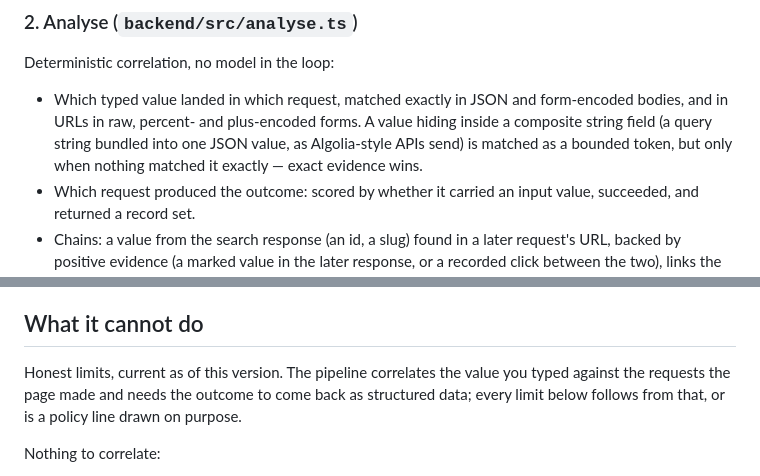
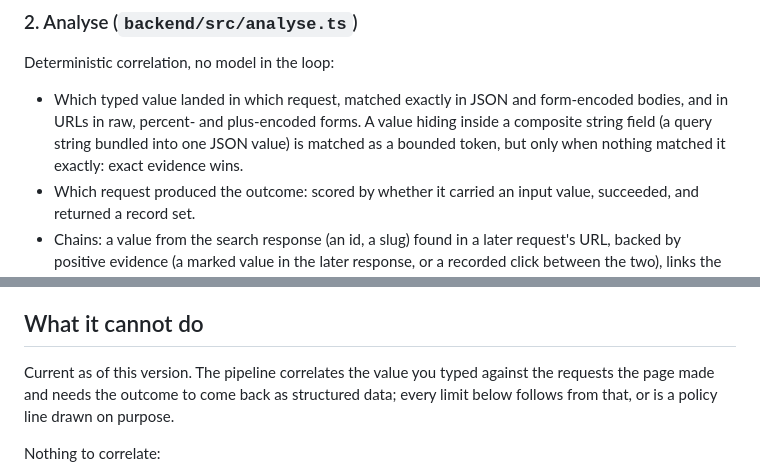
Before and after one commit to Abdulla-AlBassam/web-workflow-automation, a Markdown page: README.md, 2 parts joined by grey strips. Rendered like a GitHub page.

```diff
--- a/README.md
+++ b/README.md
@@ -39,8 +39,7 @@ Deterministic correlation, no model in the loop:
 - Which typed value landed in which request, matched exactly in JSON and
   form-encoded bodies, and in URLs in raw, percent- and plus-encoded forms.
   A value hiding inside a composite string field (a query string bundled
-  into one JSON value, as Algolia-style APIs send) is matched as a bounded
-  token, but only when nothing matched it exactly — exact evidence wins.
+  into one JSON value) is matched as a bounded token, but only when nothing matched it exactly: exact evidence wins.
 - Which request produced the outcome: scored by whether it carried an input
   value, succeeded, and returned a record set.
 - Chains: a value from the search response (an id, a slug) found in a later
@@ -153,7 +152,7 @@ verified against the real site.
 
 ## What it cannot do
 
-Honest limits, current as of this version. The pipeline correlates the value
+Current as of this version. The pipeline correlates the value
 you typed against the requests the page made and needs the outcome to come
 back as structured data; every limit below follows from that, or is a policy
 line drawn on purpose.
```
